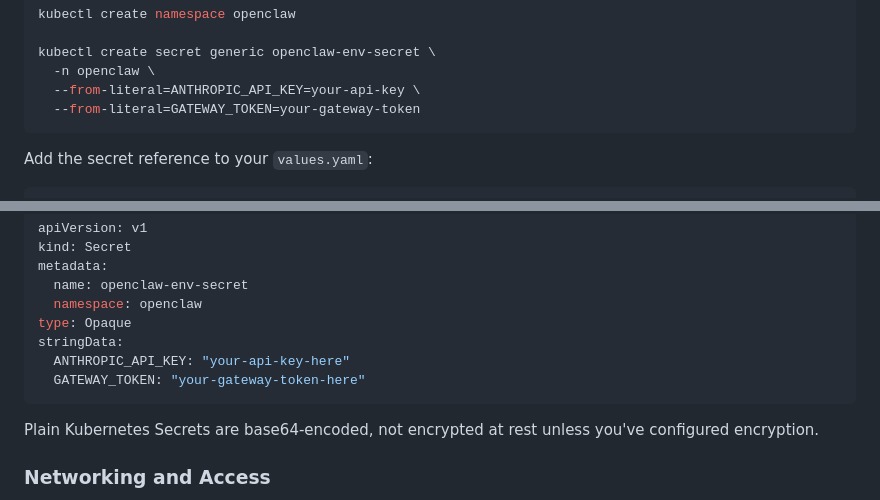
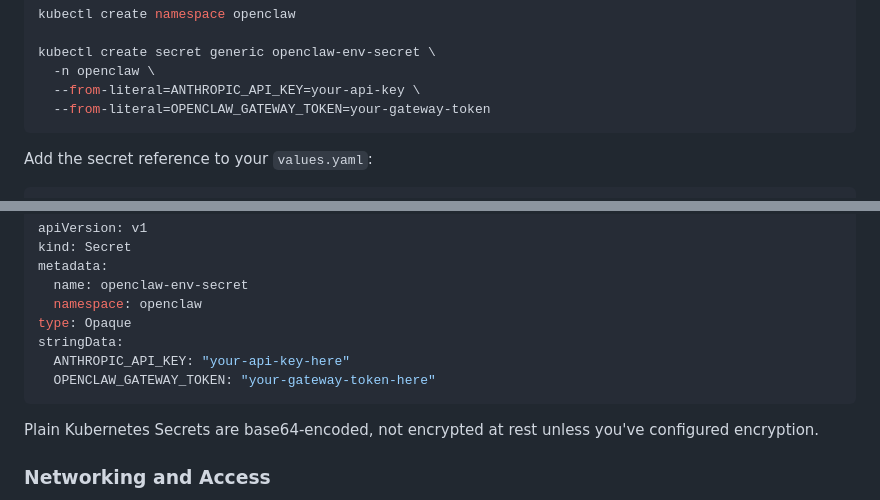
Before and after one commit to serhanekicii/website, a Markdown page: openclaw-helm.html/0.md, 2 parts joined by grey strips. Rendered like a GitHub page.

Commit message:
fix(openclaw-helm): correct gateway token env var name
GATEWAY_TOKEN → OPENCLAW_GATEWAY_TOKEN to match what the app expects.

````diff
--- a/openclaw-helm.html/0.md
+++ b/openclaw-helm.html/0.md
@@ -76,7 +76,7 @@ kubectl create namespace openclaw
 kubectl create secret generic openclaw-env-secret \
   -n openclaw \
   --from-literal=ANTHROPIC_API_KEY=your-api-key \
-  --from-literal=GATEWAY_TOKEN=your-gateway-token
+  --from-literal=OPENCLAW_GATEWAY_TOKEN=your-gateway-token
 ```
 
 Add the secret reference to your `values.yaml`:
@@ -241,7 +241,7 @@ metadata:
 type: Opaque
 stringData:
   ANTHROPIC_API_KEY: "your-api-key-here"
-  GATEWAY_TOKEN: "your-gateway-token-here"
+  OPENCLAW_GATEWAY_TOKEN: "your-gateway-token-here"
 ```
 
 Plain Kubernetes Secrets are base64-encoded, not encrypted at rest unless you've configured encryption.
````
